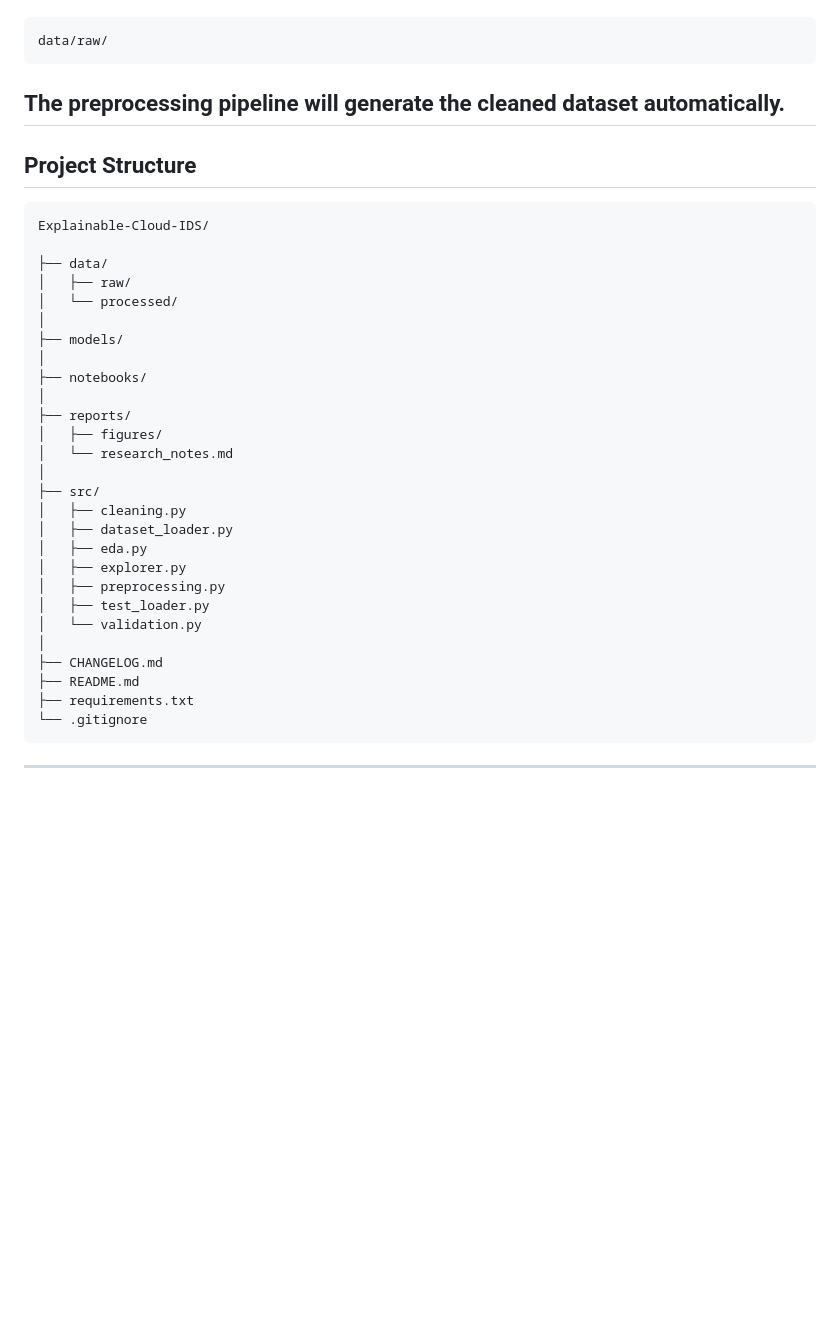
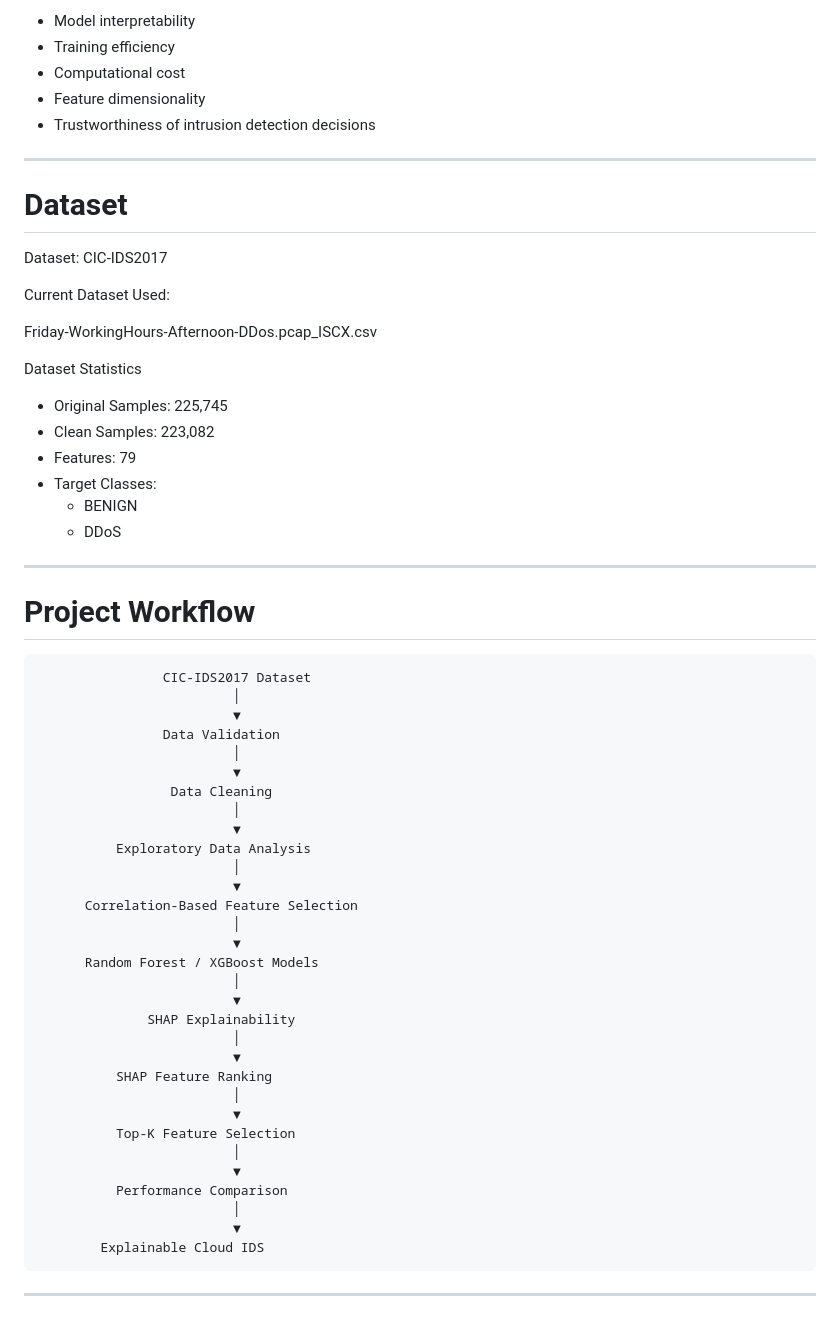
Before and after one commit to Sarath-Patti/Explainable-Cloud-IDS, a Markdown page: README.md, the part around one of its changes. Drawn GitHub-style; blank space fills up the shorter version.

````diff
--- a/README.md
+++ b/README.md
@@ -38,41 +65,65 @@ After downloading, place the CSV files inside:
+- Model interpretability
+- Training efficiency
+- Computational cost
+- Feature dimensionality
+- Trustworthiness of intrusion detection decisions
+
+---
+
+# Dataset
+
+Dataset:
+CIC-IDS2017
+
+Current Dataset Used:
+
+Friday-WorkingHours-Afternoon-DDos.pcap_ISCX.csv
+
+Dataset Statistics
+
+- Original Samples: 225,745
+- Clean Samples: 223,082
+- Features: 79
+- Target Classes:
+  - BENIGN
+  - DDoS
+
+---
+
+# Project Workflow
 
 ```
-data/raw/
-```
-
-The preprocessing pipeline will generate the cleaned dataset automatically.
----
-
-## Project Structure
-
-```text
-Explainable-Cloud-IDS/
-
-├── data/
-│   ├── raw/
-│   └── processed/
-│
-├── models/
-│
-├── notebooks/
-│
-├── reports/
-│   ├── figures/
-│   └── research_notes.md
-│
-├── src/
-│   ├── cleaning.py
-│   ├── dataset_loader.py
-│   ├── eda.py
-│   ├── explorer.py
-│   ├── preprocessing.py
-│   ├── test_loader.py
-│   └── validation.py
-│
-├── CHANGELOG.md
-├── README.md
-├── requirements.txt
-└── .gitignore
+                CIC-IDS2017 Dataset
+                         │
+                         ▼
+                Data Validation
+                         │
+                         ▼
+                 Data Cleaning
+                         │
+                         ▼
+          Exploratory Data Analysis
+                         │
+                         ▼
+      Correlation-Based Feature Selection
+                         │
+                         ▼
+      Random Forest / XGBoost Models
+                         │
+                         ▼
+              SHAP Explainability
+                         │
+                         ▼
+          SHAP Feature Ranking
+                         │
+                         ▼
+          Top-K Feature Selection
+                         │
+                         ▼
+          Performance Comparison
+                         │
+                         ▼
+        Explainable Cloud IDS
 ```
 
 ---
````
Also changed, not shown: other parts of README.md (+209 -69 lines).
